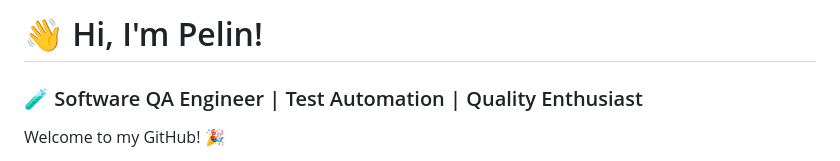
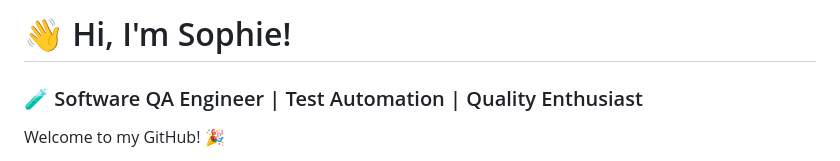
Before and after one commit to pelingursoy/pelingursoy, a Markdown page: README.md, the part around the change. GitHub-like rendering.

Commit message:
Update name

```diff
--- a/README.md
+++ b/README.md
@@ -1,4 +1,4 @@
-# 👋 Hi,  I'm Pelin!
+# 👋 Hi,  I'm Sophie!
 
 ### 🧪 Software QA Engineer | Test Automation | Quality Enthusiast
 
```
